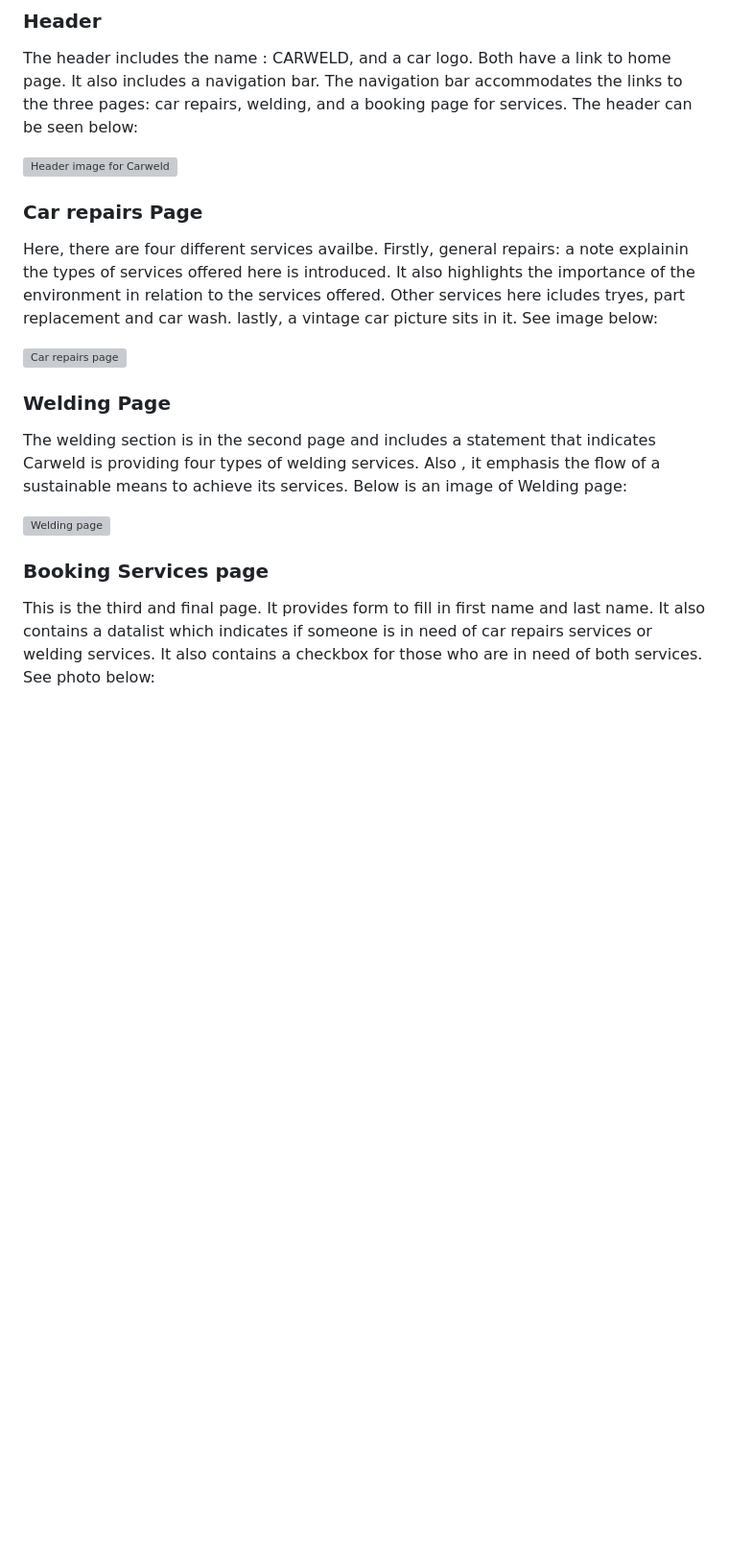
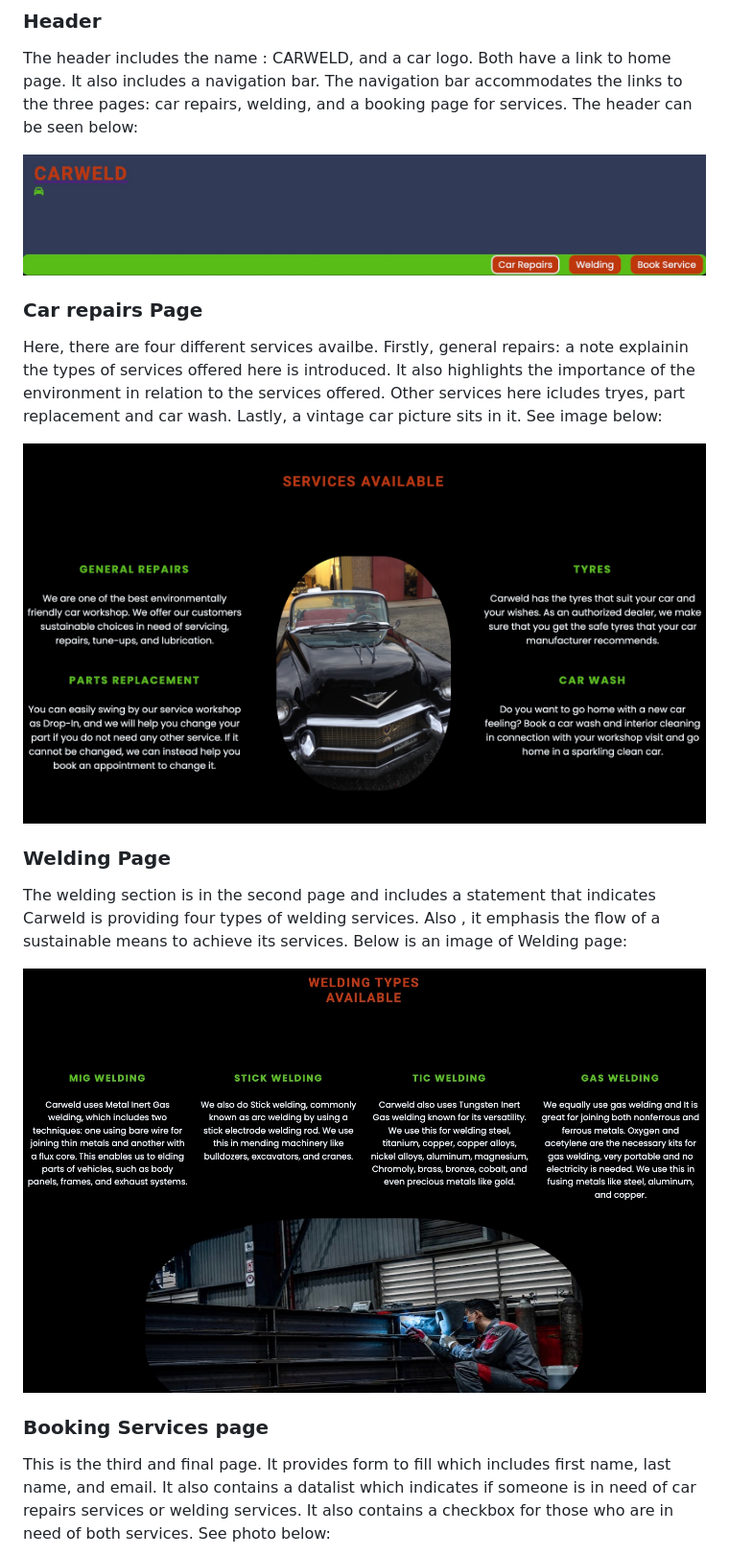
Before and after one commit to Eyongtarh/Carweld, a Markdown page: README.md, the part around the change printed below. Shown: that part at 96% size. Rendered like a GitHub page; pictures changed too: assets/images/hder.jpeg (added), assets/images/serv.jpeg (added), assets/images/welserv.jpeg (added); blank space fills up the shorter version; grey boxes are pictures that could not be loaded.

Commit message:
add photos of site to images and links to readme file

```diff
--- a/README.md
+++ b/README.md
@@ -16,18 +15,18 @@ navigation bar. The navigation bar accommodates the links to the three pages: ca
 booking page for services. The header can be seen below:
 
 <a>
-<img src="assets/images/.jpeg" alt="Header image for Carweld">
+<img src="assets/images/hder.jpeg" alt="Header image for Carweld">
 </a>
 
 ### Car repairs Page
 
 Here, there are four different services availbe. Firstly, general repairs: a note explainin the types
 of services offered here is introduced. It also highlights the importance of the environment in relation
-to the services offered. Other services here icludes tryes, part replacement and car wash. lastly, a
+to the services offered. Other services here icludes tryes, part replacement and car wash. Lastly, a
 vintage car picture sits in it. See image below:
 
 <a>
-<img src="assets/images/.jpeg" alt="Car repairs page">
+<img src="assets/images/serv.jpeg" alt="Car repairs page">
 </a>
 
 
@@ -38,14 +37,14 @@ Carweld is providing four types of welding services. Also , it emphasis the flow
 of a sustainable means to achieve its services. Below is an image of Welding page:
 
 <a>
-<img src="assets/images/.jpeg" alt="Welding page">
+<img src="assets/images/welserv.jpeg" alt="Welding page">
 </a>
 
 
 ### Booking Services page
 
-This is the third and final page. It provides form to fill in first name and
-last name. It also contains a datalist which indicates if someone
+This is the third and final page. It provides form to fill which includes first name,
+last name, and email. It also contains a datalist which indicates if someone
 is in need of car repairs services or welding services. It also contains a checkbox for
 those who are in need of both services. See photo below:
 
```
Also changed, not shown: other parts of README.md (+4 -5 lines), assets/images/bserv.jpeg (added), assets/images/fserv.jpeg (added), assets/images/gserv.jpeg (added), 3 other files.
